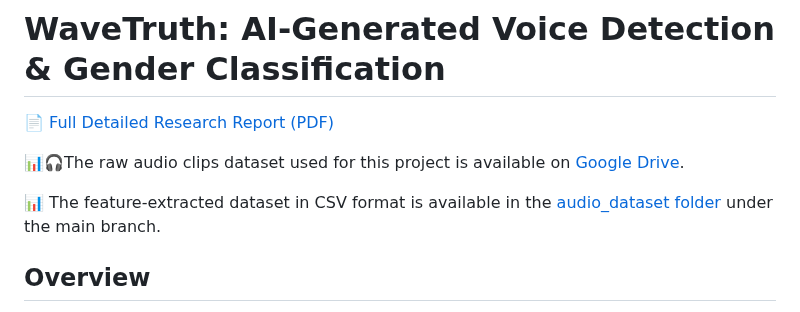
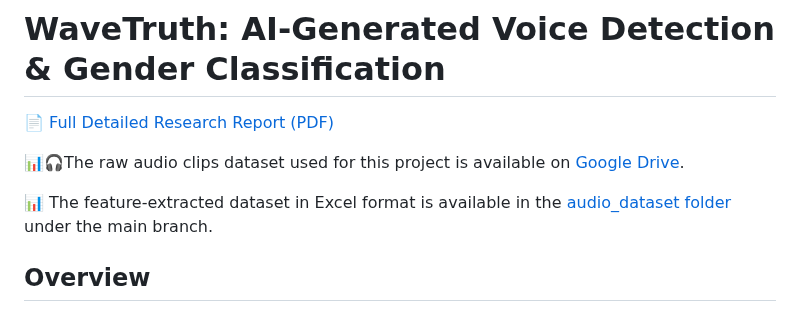
Before and after one commit to hishamikoo/Deepfake-AI-Detection, a Markdown page: README.md, the part around the change. Rendered like a GitHub page.

```diff
--- a/README.md
+++ b/README.md
@@ -4,7 +4,7 @@
 
 📊🎧The raw audio clips dataset used for this project is available on [Google Drive](https://drive.google.com/drive/u/0/folders/1joD1gSSAzIXuPOoOuYL1Tn-WiEehtvMY).
 
-📊 The feature-extracted dataset in CSV format is available in the [audio_dataset folder](./dataset/) under the main branch.
+📊 The feature-extracted dataset in Excel format is available in the [audio_dataset folder](./dataset/) under the main branch.
 
 
 ## Overview
```
